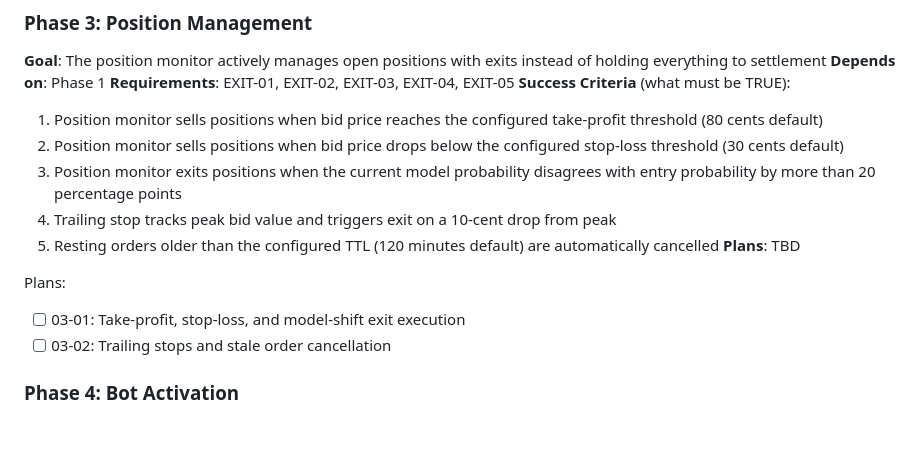
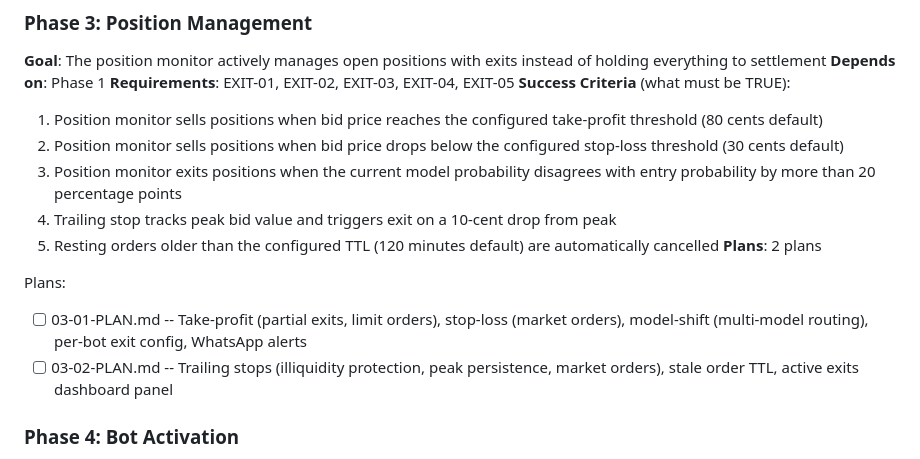
Before and after one commit to andeslee444/kalshi-trading, a Markdown page: .planning/ROADMAP.md, the part around the change. Rendered like a GitHub page; blank space fills up the shorter version.

Commit message:
docs(03): create phase plan

```diff
--- a/.planning/ROADMAP.md
+++ b/.planning/ROADMAP.md
@@ -66,11 +66,11 @@ Plans:
   3. Position monitor exits positions when the current model probability disagrees with entry probability by more than 20 percentage points
   4. Trailing stop tracks peak bid value and triggers exit on a 10-cent drop from peak
   5. Resting orders older than the configured TTL (120 minutes default) are automatically cancelled
-**Plans**: TBD
+**Plans**: 2 plans
 
 Plans:
-- [ ] 03-01: Take-profit, stop-loss, and model-shift exit execution
-- [ ] 03-02: Trailing stops and stale order cancellation
+- [ ] 03-01-PLAN.md -- Take-profit (partial exits, limit orders), stop-loss (market orders), model-shift (multi-model routing), per-bot exit config, WhatsApp alerts
+- [ ] 03-02-PLAN.md -- Trailing stops (illiquidity protection, peak persistence, market orders), stale order TTL, active exits dashboard panel
 
 ### Phase 4: Bot Activation
 **Goal**: All existing bots execute trades regularly on validated edges with instrumented decision logging
```
Also changed, not shown: 2 other files.
